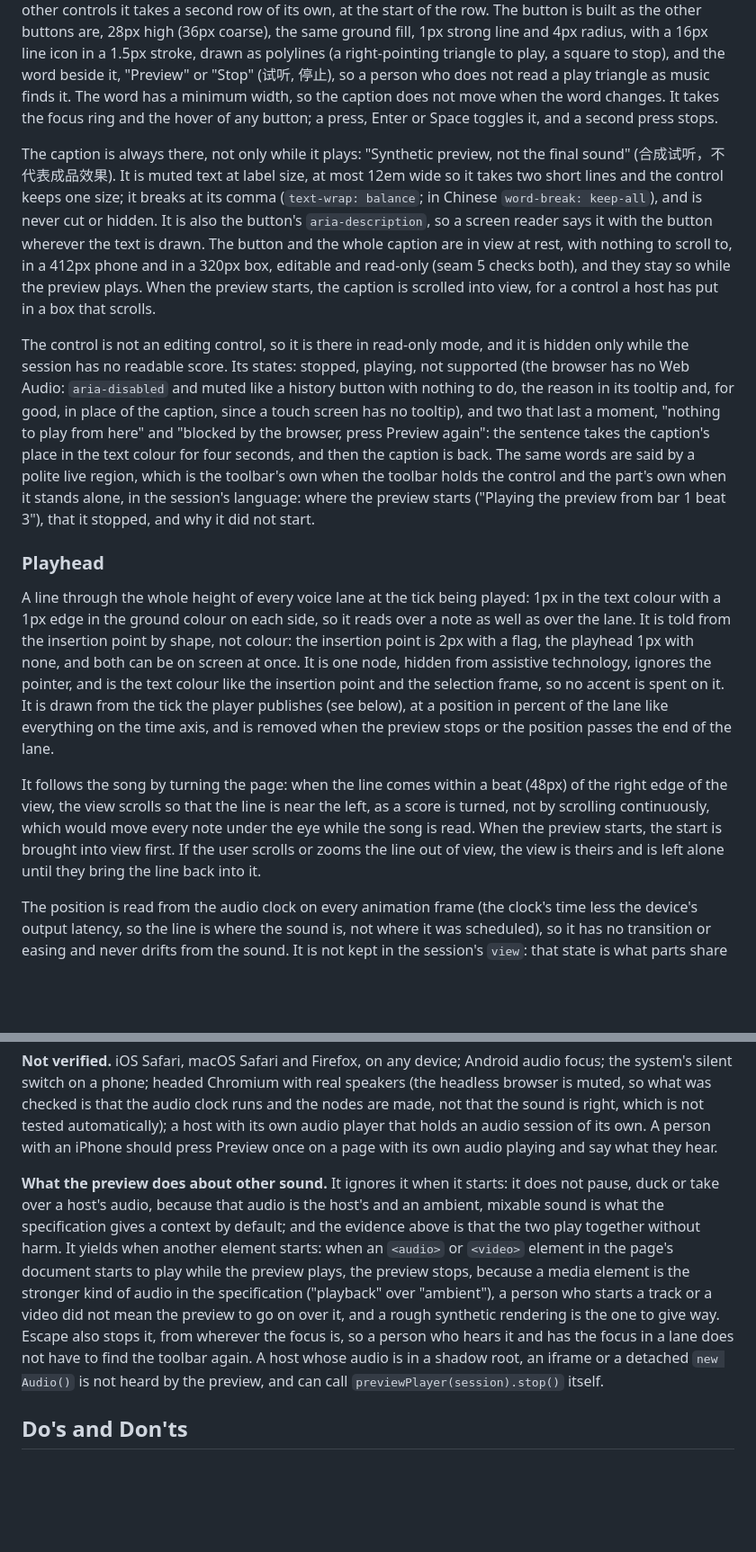
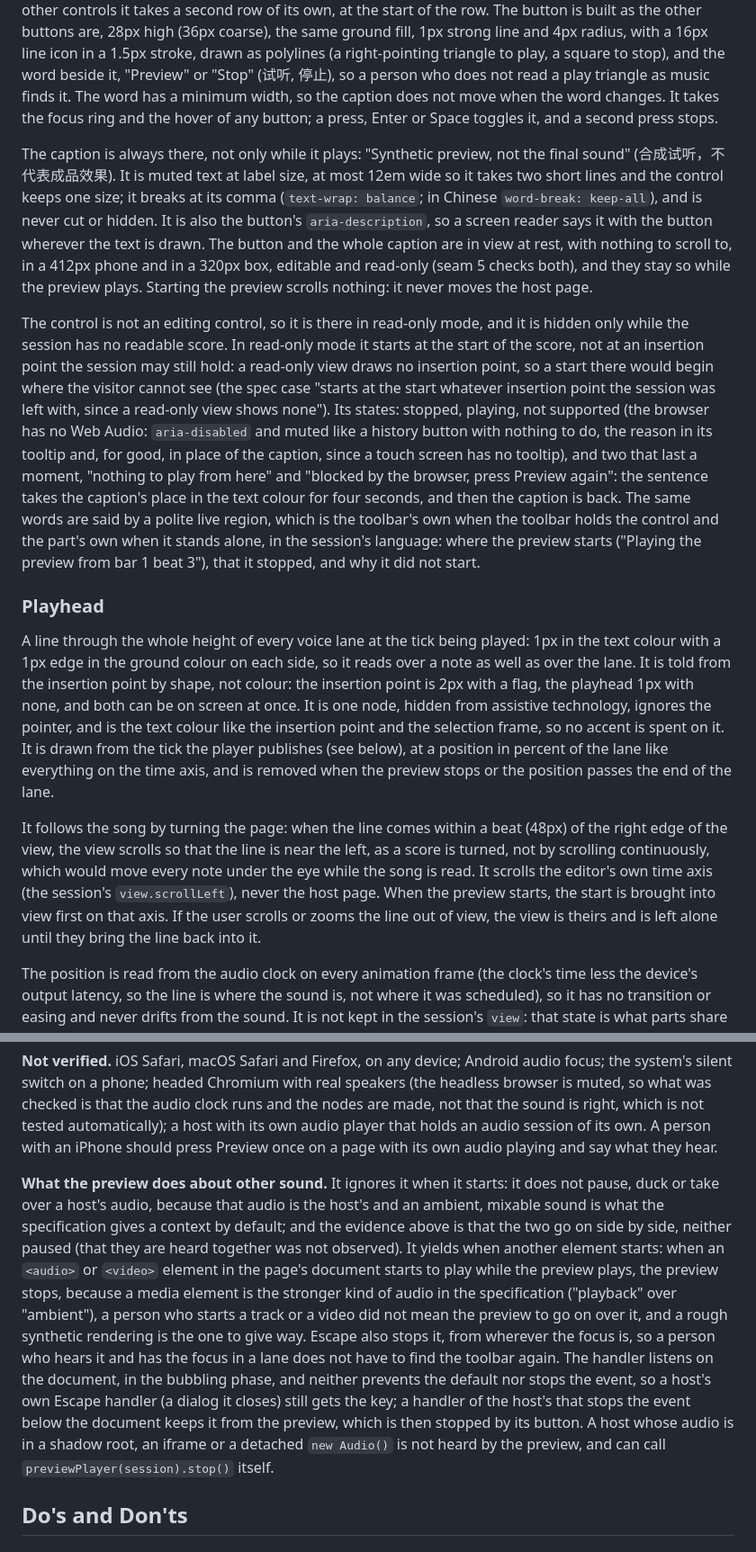
Before and after one commit to netaart/score-editor, a Markdown page: DESIGN.md, 2 parts joined by grey strips. Shown at 90% size. Rendered like a GitHub page; blank space fills up the shorter version.

```diff
--- a/DESIGN.md
+++ b/DESIGN.md
@@ -311,15 +311,15 @@ None. No transition or animation exists, so nothing needs a reduced-motion alter
 
 One button and a caption, in a view part of their own (`mountSynthPreview`) that the default toolbar also holds. In the toolbar they are the last items of the row, after the read-only badge: the badge keeps the place it had in a narrow host (it is still whole in a 320px box), and where the control does not fit beside the other controls it takes a second row of its own, at the start of the row. The button is built as the other buttons are, 28px high (36px coarse), the same ground fill, 1px strong line and 4px radius, with a 16px line icon in a 1.5px stroke, drawn as polylines (a right-pointing triangle to play, a square to stop), and the word beside it, "Preview" or "Stop" (试听, 停止), so a person who does not read a play triangle as music finds it. The word has a minimum width, so the caption does not move when the word changes. It takes the focus ring and the hover of any button; a press, Enter or Space toggles it, and a second press stops.
 
-The caption is always there, not only while it plays: "Synthetic preview, not the final sound" (合成试听，不代表成品效果). It is muted text at label size, at most 12em wide so it takes two short lines and the control keeps one size; it breaks at its comma (`text-wrap: balance`; in Chinese `word-break: keep-all`), and is never cut or hidden. It is also the button's `aria-description`, so a screen reader says it with the button wherever the text is drawn. The button and the whole caption are in view at rest, with nothing to scroll to, in a 412px phone and in a 320px box, editable and read-only (seam 5 checks both), and they stay so while the preview plays. When the preview starts, the caption is scrolled into view, for a control a host has put in a box that scrolls.
+The caption is always there, not only while it plays: "Synthetic preview, not the final sound" (合成试听，不代表成品效果). It is muted text at label size, at most 12em wide so it takes two short lines and the control keeps one size; it breaks at its comma (`text-wrap: balance`; in Chinese `word-break: keep-all`), and is never cut or hidden. It is also the button's `aria-description`, so a screen reader says it with the button wherever the text is drawn. The button and the whole caption are in view at rest, with nothing to scroll to, in a 412px phone and in a 320px box, editable and read-only (seam 5 checks both), and they stay so while the preview plays. Starting the preview scrolls nothing: it never moves the host page.
 
-The control is not an editing control, so it is there in read-only mode, and it is hidden only while the session has no readable score. Its states: stopped, playing, not supported (the browser has no Web Audio: `aria-disabled` and muted like a history button with nothing to do, the reason in its tooltip and, for good, in place of the caption, since a touch screen has no tooltip), and two that last a moment, "nothing to play from here" and "blocked by the browser, press Preview again": the sentence takes the caption's place in the text colour for four seconds, and then the caption is back. The same words are said by a polite live region, which is the toolbar's own when the toolbar holds the control and the part's own when it stands alone, in the session's language: where the preview starts ("Playing the preview from bar 1 beat 3"), that it stopped, and why it did not start.
+The control is not an editing control, so it is there in read-only mode, and it is hidden only while the session has no readable score. In read-only mode it starts at the start of the score, not at an insertion point the session may still hold: a read-only view draws no insertion point, so a start there would begin where the visitor cannot see (the spec case "starts at the start whatever insertion point the session was left with, since a read-only view shows none"). Its states: stopped, playing, not supported (the browser has no Web Audio: `aria-disabled` and muted like a history button with nothing to do, the reason in its tooltip and, for good, in place of the caption, since a touch screen has no tooltip), and two that last a moment, "nothing to play from here" and "blocked by the browser, press Preview again": the sentence takes the caption's place in the text colour for four seconds, and then the caption is back. The same words are said by a polite live region, which is the toolbar's own when the toolbar holds the control and the part's own when it stands alone, in the session's language: where the preview starts ("Playing the preview from bar 1 beat 3"), that it stopped, and why it did not start.
 
 ### Playhead
 
 A line through the whole height of every voice lane at the tick being played: 1px in the text colour with a 1px edge in the ground colour on each side, so it reads over a note as well as over the lane. It is told from the insertion point by shape, not colour: the insertion point is 2px with a flag, the playhead 1px with none, and both can be on screen at once. It is one node, hidden from assistive technology, ignores the pointer, and is the text colour like the insertion point and the selection frame, so no accent is spent on it. It is drawn from the tick the player publishes (see below), at a position in percent of the lane like everything on the time axis, and is removed when the preview stops or the position passes the end of the lane.
 
-It follows the song by turning the page: when the line comes within a beat (48px) of the right edge of the view, the view scrolls so that the line is near the left, as a score is turned, not by scrolling continuously, which would move every note under the eye while the song is read. When the preview starts, the start is brought into view first. If the user scrolls or zooms the line out of view, the view is theirs and is left alone until they bring the line back into it.
+It follows the song by turning the page: when the line comes within a beat (48px) of the right edge of the view, the view scrolls so that the line is near the left, as a score is turned, not by scrolling continuously, which would move every note under the eye while the song is read. It scrolls the editor's own time axis (the session's `view.scrollLeft`), never the host page. When the preview starts, the start is brought into view first on that axis. If the user scrolls or zooms the line out of view, the view is theirs and is left alone until they bring the line back into it.
 
 The position is read from the audio clock on every animation frame (the clock's time less the device's output latency, so the line is where the sound is, not where it was scheduled), so it has no transition or easing and never drifts from the sound. It is not kept in the session's `view`: that state is what parts share and notify on when the user changes it, and the playhead changes on every frame and is not the user's setting, so putting it there would notify every part sixty times a second and change what the state means. The player (`previewPlayer(session)`) is its one source; it has its own small subscription, and a voice track reads only the published tick. A view of a host's own subscribes to the same player.
 
@@ -343,7 +345,7 @@ The synth preview is the one thing in the package that makes sound, so it has th
 
 **Not verified.** iOS Safari, macOS Safari and Firefox, on any device; Android audio focus; the system's silent switch on a phone; headed Chromium with real speakers (the headless browser is muted, so what was checked is that the audio clock runs and the nodes are made, not that the sound is right, which is not tested automatically); a host with its own audio player that holds an audio session of its own. A person with an iPhone should press Preview once on a page with its own audio playing and say what they hear.
 
-**What the preview does about other sound.** It ignores it when it starts: it does not pause, duck or take over a host's audio, because that audio is the host's and an ambient, mixable sound is what the specification gives a context by default; and the evidence above is that the two play together without harm. It yields when another element starts: when an `<audio>` or `<video>` element in the page's document starts to play while the preview plays, the preview stops, because a media element is the stronger kind of audio in the specification ("playback" over "ambient"), a person who starts a track or a video did not mean the preview to go on over it, and a rough synthetic rendering is the one to give way. Escape also stops it, from wherever the focus is, so a person who hears it and has the focus in a lane does not have to find the toolbar again. A host whose audio is in a shadow root, an iframe or a detached `new Audio()` is not heard by the preview, and can call `previewPlayer(session).stop()` itself.
+**What the preview does about other sound.** It ignores it when it starts: it does not pause, duck or take over a host's audio, because that audio is the host's and an ambient, mixable sound is what the specification gives a context by default; and the evidence above is that the two go on side by side, neither paused (that they are heard together was not observed). It yields when another element starts: when an `<audio>` or `<video>` element in the page's document starts to play while the preview plays, the preview stops, because a media element is the stronger kind of audio in the specification ("playback" over "ambient"), a person who starts a track or a video did not mean the preview to go on over it, and a rough synthetic rendering is the one to give way. Escape also stops it, from wherever the focus is, so a person who hears it and has the focus in a lane does not have to find the toolbar again. The handler listens on the document, in the bubbling phase, and neither prevents the default nor stops the event, so a host's own Escape handler (a dialog it closes) still gets the key; a handler of the host's that stops the event below the document keeps it from the preview, which is then stopped by its button. A host whose audio is in a shadow root, an iframe or a detached `new Audio()` is not heard by the preview, and can call `previewPlayer(session).stop()` itself.
 
 ## Do's and Don'ts
 
```
Also changed, not shown: other parts of DESIGN.md (+11 -9 lines).
